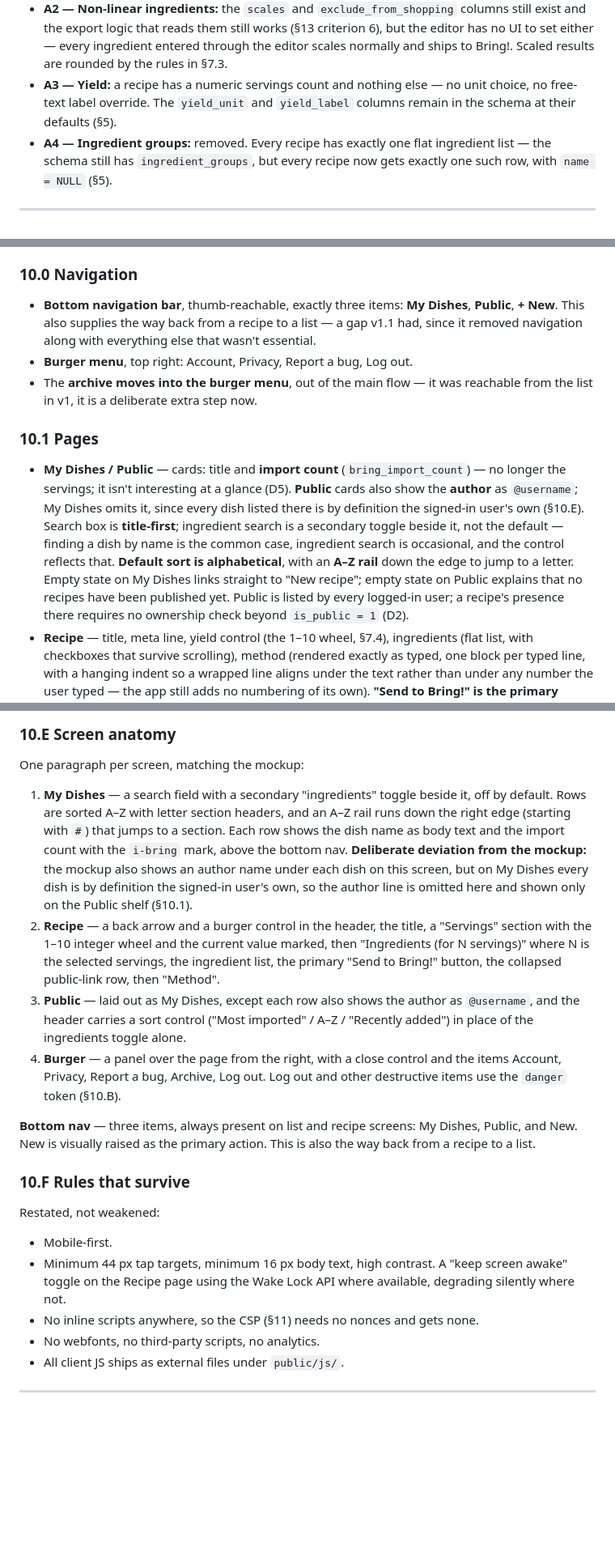
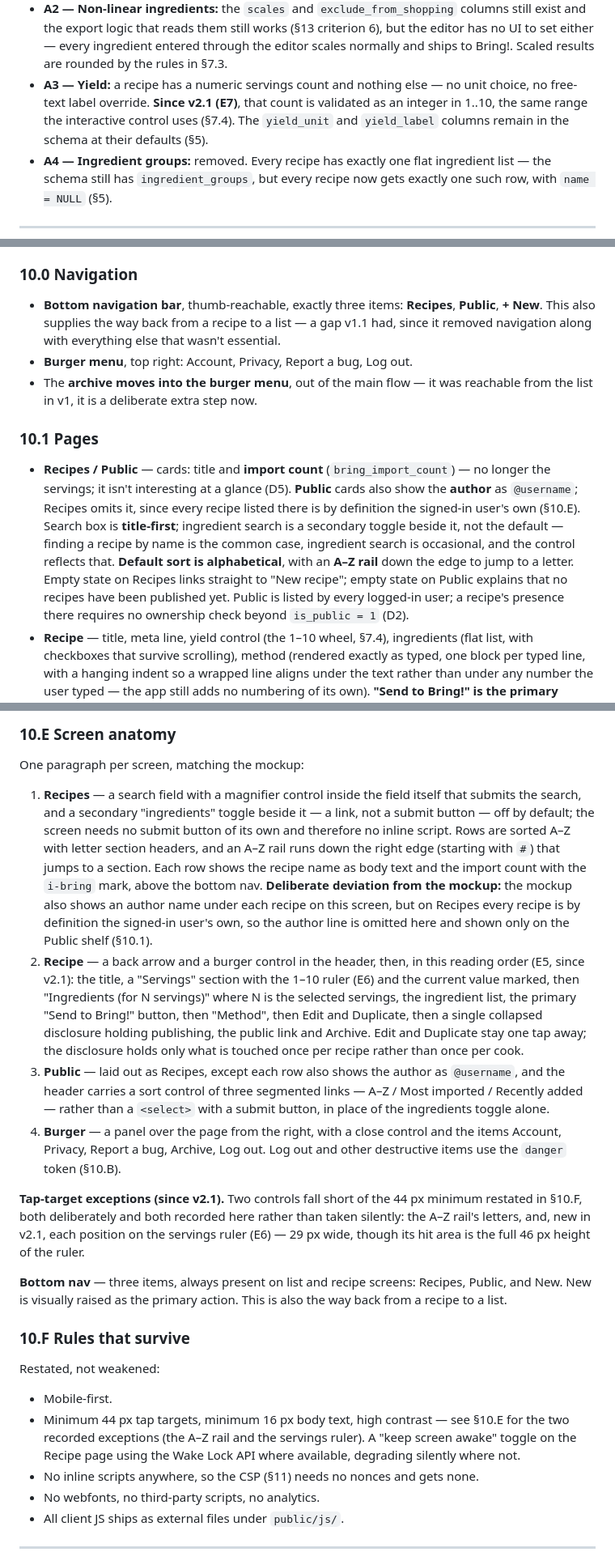
Before and after one commit to AlexanderHultsch/Bring2Bring, a Markdown page: SPECIFICATION.md, 3 parts joined by grey strips. Shown at 81% size. GitHub-like rendering; blank space fills up the shorter version.

```diff
--- a/SPECIFICATION.md
+++ b/SPECIFICATION.md
@@ -157,8 +216,10 @@ for why. This resolves open question 1 (§16).
   ingredient entered through the editor scales normally and ships to
   Bring!. Scaled results are rounded by the rules in §7.3.
 - **A3 — Yield:** a recipe has a numeric servings count and nothing else —
-  no unit choice, no free-text label override. The `yield_unit` and
-  `yield_label` columns remain in the schema at their defaults (§5).
+  no unit choice, no free-text label override. **Since v2.1 (E7)**, that
+  count is validated as an integer in 1..10, the same range the
+  interactive control uses (§7.4). The `yield_unit` and `yield_label`
+  columns remain in the schema at their defaults (§5).
 - **A4 — Ingredient groups:** removed. Every recipe has exactly one flat
   ingredient list — the schema still has `ingredient_groups`, but every
   recipe now gets exactly one such row, with `name = NULL` (§5).
@@ -788,28 +858,29 @@ body text, high contrast — unchanged from v1, and still non-negotiable.
 
 ### 10.0 Navigation
 
-- **Bottom navigation bar**, thumb-reachable, exactly three items: **My
-  Dishes**, **Public**, **+ New**. This also supplies the way back from a
-  recipe to a list — a gap v1.1 had, since it removed navigation along with
-  everything else that wasn't essential.
+- **Bottom navigation bar**, thumb-reachable, exactly three items:
+  **Recipes**, **Public**, **+ New**. This also supplies the way back from
+  a recipe to a list — a gap v1.1 had, since it removed navigation along
+  with everything else that wasn't essential.
 - **Burger menu**, top right: Account, Privacy, Report a bug, Log out.
 - The **archive moves into the burger menu**, out of the main flow — it was
   reachable from the list in v1, it is a deliberate extra step now.
 
 ### 10.1 Pages
 
-- **My Dishes / Public** — cards: title and **import count**
+- **Recipes / Public** — cards: title and **import count**
   (`bring_import_count`) — no longer the servings; it isn't interesting at a
-  glance (D5). **Public** cards also show the **author** as `@username`; My
-  Dishes omits it, since every dish listed there is by definition the
-  signed-in user's own (§10.E). Search box is **title-first**; ingredient search is a
-  secondary toggle beside it, not the default — finding a dish by name is
-  the common case, ingredient search is occasional, and the control reflects
-  that. **Default sort is alphabetical**, with an **A–Z rail** down the edge
-  to jump to a letter. Empty state on My Dishes links straight to
-  "New recipe"; empty state on Public explains that no recipes have been
-  published yet. Public is listed by every logged-in user; a recipe's
-  presence there requires no ownership check beyond `is_public = 1` (D2).
+  glance (D5). **Public** cards also show the **author** as `@username`;
+  Recipes omits it, since every recipe listed there is by definition the
+  signed-in user's own (§10.E). Search box is **title-first**; ingredient
+  search is a secondary toggle beside it, not the default — finding a
+  recipe by name is the common case, ingredient search is occasional, and
+  the control reflects that. **Default sort is alphabetical**, with an
+  **A–Z rail** down the edge to jump to a letter. Empty state on Recipes
+  links straight to "New recipe"; empty state on Public explains that no
+  recipes have been published yet. Public is listed by every logged-in
+  user; a recipe's presence there requires no ownership check beyond
+  `is_public = 1` (D2).
 - **Recipe** — title, meta line, yield control (the 1–10 wheel, §7.4),
   ingredients (flat list, with checkboxes that survive scrolling), method
   (rendered exactly as typed, one block per typed line, with a hanging
@@ -929,30 +1000,44 @@ movement, deliberately not a shopping-cart cliché.
 
 One paragraph per screen, matching the mockup:
 
-1. **My Dishes** — a search field with a secondary "ingredients" toggle
-   beside it, off by default. Rows are sorted A–Z with letter section
-   headers, and an A–Z rail runs down the right edge (starting with `#`)
-   that jumps to a section. Each row shows the dish name as body text and
-   the import count with the `i-bring` mark, above the bottom nav.
-   **Deliberate deviation from the mockup:** the mockup also shows an
-   author name under each dish on this screen, but on My Dishes every dish
-   is by definition the signed-in user's own, so the author line is
-   omitted here and shown only on the Public shelf (§10.1).
-2. **Recipe** — a back arrow and a burger control in the header, the
-   title, a "Servings" section with the 1–10 integer wheel and the current
-   value marked, then "Ingredients (for N servings)" where N is the
-   selected servings, the ingredient list, the primary "Send to Bring!"
-   button, the collapsed public-link row, then "Method".
-3. **Public** — laid out as My Dishes, except each row also shows the
-   author as `@username`, and the header carries a sort control ("Most
-   imported" / A–Z / "Recently added") in place of the ingredients toggle
+1. **Recipes** — a search field with a magnifier control inside the field
+   itself that submits the search, and a secondary "ingredients" toggle
+   beside it — a link, not a submit button — off by default; the screen
+   needs no submit button of its own and therefore no inline script.
+   Rows are sorted A–Z with letter section headers, and an A–Z rail runs
+   down the right edge (starting with `#`) that jumps to a section. Each
+   row shows the recipe name as body text and the import count with the
+   `i-bring` mark, above the bottom nav. **Deliberate deviation from the
+   mockup:** the mockup also shows an author name under each recipe on
+   this screen, but on Recipes every recipe is by definition the
+   signed-in user's own, so the author line is omitted here and shown
+   only on the Public shelf (§10.1).
+2. **Recipe** — a back arrow and a burger control in the header, then, in
+   this reading order (E5, since v2.1): the title, a "Servings" section
+   with the 1–10 ruler (E6) and the current value marked, then
+   "Ingredients (for N servings)" where N is the selected servings, the
+   ingredient list, the primary "Send to Bring!" button, then "Method",
+   then Edit and Duplicate, then a single collapsed disclosure holding
+   publishing, the public link and Archive. Edit and Duplicate stay one
+   tap away; the disclosure holds only what is touched once per recipe
+   rather than once per cook.
+3. **Public** — laid out as Recipes, except each row also shows the
+   author as `@username`, and the header carries a sort control of three
+   segmented links — A–Z / Most imported / Recently added — rather than
+   a `<select>` with a submit button, in place of the ingredients toggle
    alone.
 4. **Burger** — a panel over the page from the right, with a close control
    and the items Account, Privacy, Report a bug, Archive, Log out. Log out
    and other destructive items use the `danger` token (§10.B).
 
+**Tap-target exceptions (since v2.1).** Two controls fall short of the
+44 px minimum restated in §10.F, both deliberately and both recorded here
+rather than taken silently: the A–Z rail's letters, and, new in v2.1, each
+position on the servings ruler (E6) — 29 px wide, though its hit area is
+the full 46 px height of the ruler.
+
 **Bottom nav** — three items, always present on list and recipe screens:
-My Dishes, Public, and New. New is visually raised as the primary action.
+Recipes, Public, and New. New is visually raised as the primary action.
 This is also the way back from a recipe to a list.
 
 ### 10.F Rules that survive
@@ -960,9 +1045,10 @@ This is also the way back from a recipe to a list.
 Restated, not weakened:
 
 - Mobile-first.
-- Minimum 44 px tap targets, minimum 16 px body text, high contrast. A
-  "keep screen awake" toggle on the Recipe page using the Wake Lock API
-  where available, degrading silently where not.
+- Minimum 44 px tap targets, minimum 16 px body text, high contrast — see
+  §10.E for the two recorded exceptions (the A–Z rail and the servings
+  ruler). A "keep screen awake" toggle on the Recipe page using the Wake
+  Lock API where available, degrading silently where not.
 - No inline scripts anywhere, so the CSP (§11) needs no nonces and gets
   none.
 - No webfonts, no third-party scripts, no analytics.
```
Also changed, not shown: other parts of SPECIFICATION.md (+73 -5 lines).
